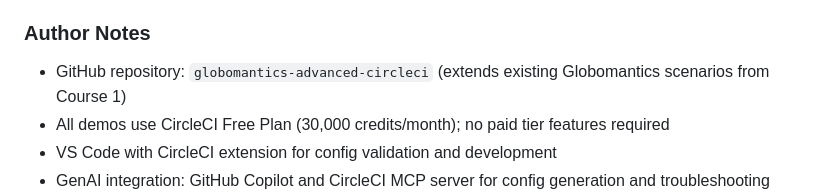
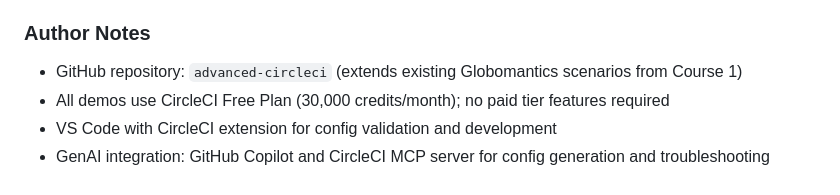
Before and after one commit to timothywarner-org/advanced-circleci, a Markdown page: COURSE_OUTLINE.md, the part around the change. Drawn GitHub-style.

Commit message:
Fix documentation inconsistencies and add GitHub Actions badge
- Add GitHub Actions CI badge to README.md alongside CircleCI badge
- Fix cron schedule typo in CLAUDE.md ("0 2 ** *" → "0 2 * * *")
- Correct repository name in COURSE_OUTLINE.md (was globomantics-advanced-circleci)

```diff
--- a/COURSE_OUTLINE.md
+++ b/COURSE_OUTLINE.md
@@ -32,7 +32,7 @@ As development teams scale, CI/CD configurations become unwieldy. The fictional
 
 ### Author Notes
 
-- GitHub repository: `globomantics-advanced-circleci` (extends existing Globomantics scenarios from Course 1)
+- GitHub repository: `advanced-circleci` (extends existing Globomantics scenarios from Course 1)
 - All demos use CircleCI Free Plan (30,000 credits/month); no paid tier features required
 - VS Code with CircleCI extension for config validation and development
 - GenAI integration: GitHub Copilot and CircleCI MCP server for config generation and troubleshooting
```
Also changed, not shown: CLAUDE.md (+1 -1 lines), README.md (+1 -0 lines).
